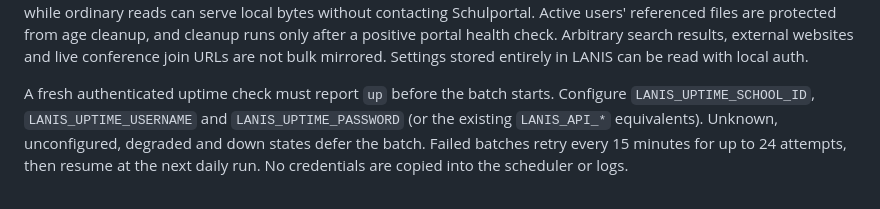
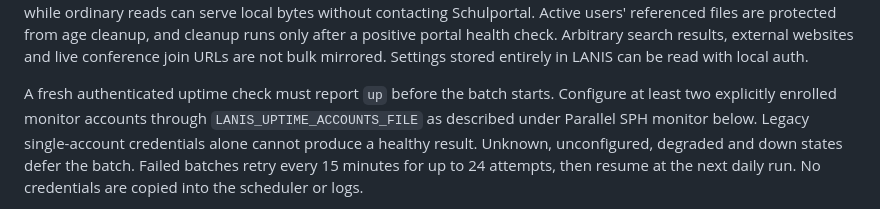
Before and after one commit to joan-code6/lanis_api, a Markdown page: README.md, the part around the change. Rendered like a GitHub page.

Commit message:
docs: require the monitor pool before enabling nightly sync

```diff
--- a/README.md
+++ b/README.md
@@ -238,8 +238,9 @@ Arbitrary search results, external websites and live conference join URLs are no
 bulk mirrored. Settings stored entirely in LANIS can be read with local auth.
 
 A fresh authenticated uptime check must report `up` before the batch starts.
-Configure `LANIS_UPTIME_SCHOOL_ID`, `LANIS_UPTIME_USERNAME` and
-`LANIS_UPTIME_PASSWORD` (or the existing `LANIS_API_*` equivalents). Unknown,
+Configure at least two explicitly enrolled monitor accounts through
+`LANIS_UPTIME_ACCOUNTS_FILE` as described under Parallel SPH monitor below.
+Legacy single-account credentials alone cannot produce a healthy result. Unknown,
 unconfigured, degraded and down states defer the batch. Failed batches retry every
 15 minutes for up to 24 attempts, then resume at the next daily run.
 No credentials are copied into the scheduler or logs.
```
